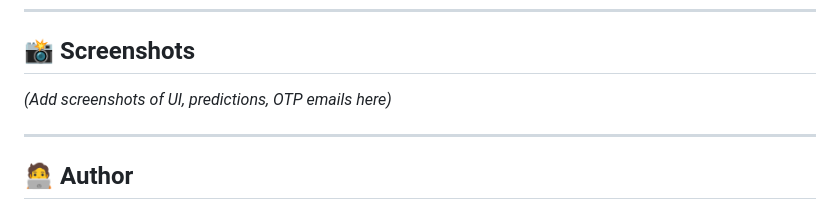
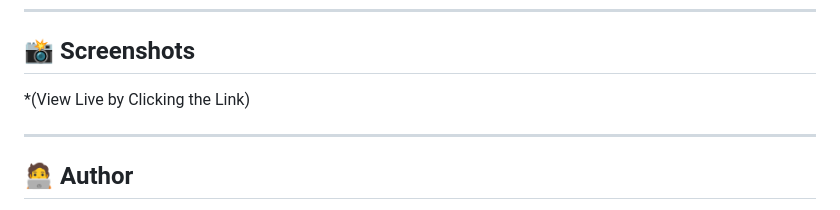
Before and after one commit to Razafaaiz/MediSureApplication, a Markdown page: readme.md, the part around the change. Rendered like a GitHub page.

```diff
--- a/readme.md
+++ b/readme.md
@@ -210,7 +210,7 @@ Visit: [http://127.0.0.1:5000](http://127.0.0.1:5000)
 
 ## 📸 Screenshots
 
-*(Add screenshots of UI, predictions, OTP emails here)*
+*(View Live by Clicking the Link)
 
 ---
 
```
